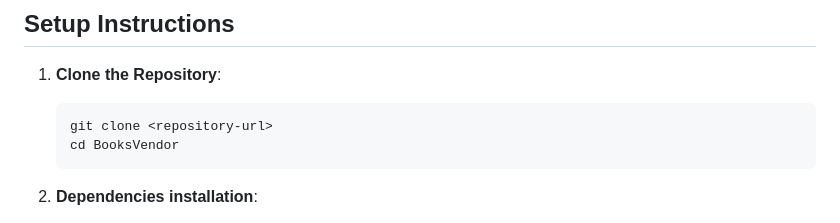
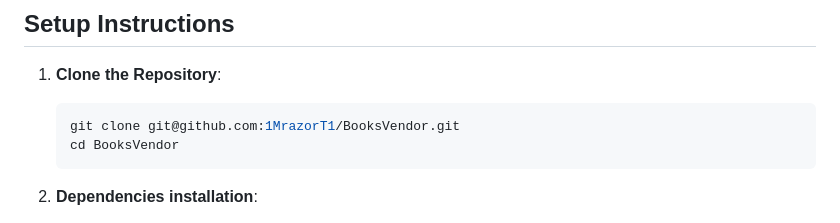
Before and after one commit to 1MrazorT1/BooksVendor, a Markdown page: README.md, the part around the change. Rendered like a GitHub page.

````diff
--- a/README.md
+++ b/README.md
@@ -32,7 +32,7 @@ To consult the live demo of this project, please visit [my youtube video](https:
 
 1. **Clone the Repository**:
     ```bash
-    git clone <repository-url>
+    git clone git@github.com:1MrazorT1/BooksVendor.git
     cd BooksVendor
     ```
 
````
